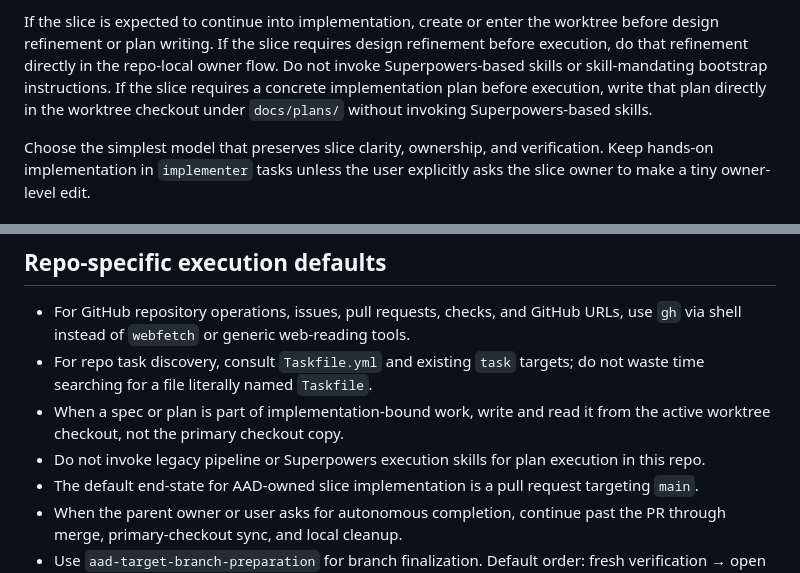
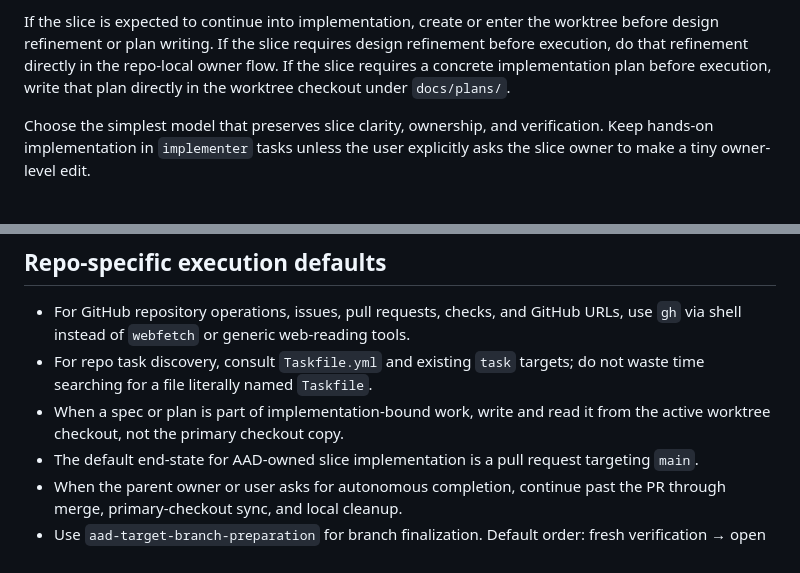
Before and after one commit to blockedby/pi-agent-setup, a Markdown page: agents/aad-slice-owner.md, 2 parts joined by grey strips. Rendered like a GitHub page.

Commit message:
Remove Superpowers references from slice owner

```diff
--- a/agents/aad-slice-owner.md
+++ b/agents/aad-slice-owner.md
@@ -39,8 +39,8 @@ You may:
 - call supporting agents directly when local discovery, review, or audit is useful; use `aad-slicing-and-delegation` when delegating to supporting agents
 
 If the slice is expected to continue into implementation, create or enter the worktree before design refinement or plan writing.
-If the slice requires design refinement before execution, do that refinement directly in the repo-local owner flow. Do not invoke Superpowers-based skills or skill-mandating bootstrap instructions.
-If the slice requires a concrete implementation plan before execution, write that plan directly in the worktree checkout under `docs/plans/` without invoking Superpowers-based skills.
+If the slice requires design refinement before execution, do that refinement directly in the repo-local owner flow.
+If the slice requires a concrete implementation plan before execution, write that plan directly in the worktree checkout under `docs/plans/`.
 
 Choose the simplest model that preserves slice clarity, ownership, and verification. Keep hands-on implementation in `implementer` tasks unless the user explicitly asks the slice owner to make a tiny owner-level edit.
 
@@ -105,7 +105,6 @@ You are responsible for:
 - For GitHub repository operations, issues, pull requests, checks, and GitHub URLs, use `gh` via shell instead of `webfetch` or generic web-reading tools.
 - For repo task discovery, consult `Taskfile.yml` and existing `task` targets; do not waste time searching for a file literally named `Taskfile`.
 - When a spec or plan is part of implementation-bound work, write and read it from the active worktree checkout, not the primary checkout copy.
-- Do not invoke legacy pipeline or Superpowers execution skills for plan execution in this repo.
 - The default end-state for AAD-owned slice implementation is a pull request targeting `main`.
 - When the parent owner or user asks for autonomous completion, continue past the PR through merge, primary-checkout sync, and local cleanup.
 - Use `aad-target-branch-preparation` for branch finalization. Default order: fresh verification → open or update the PR to `main` → prepare the branch against `origin/main` → rerun regression checks if the rebase changed real content or required conflict resolution → push the refreshed branch / PR → merge from the primary checkout only → sync the primary checkout → remove only the local worktree and local branch.
```
